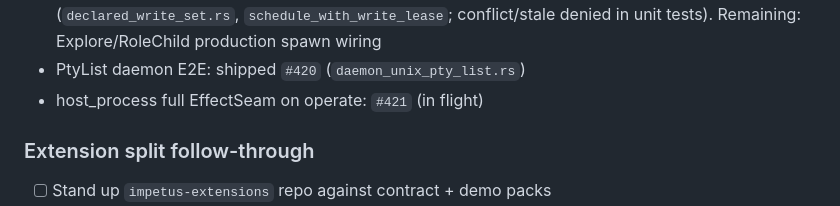
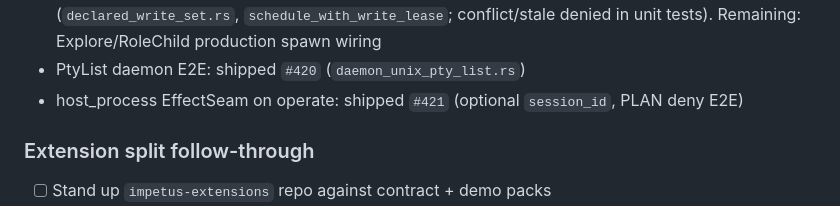
Before and after one commit to 1tuz/impetus, a Markdown page: TODO.md, the part around the change. Rendered like a GitHub page.

Commit message:
docs: mark host_process EffectSeam operate shipped (refs #397) (#426)
Co-authored-by: antony <antony@Mac.dlink>

```diff
--- a/TODO.md
+++ b/TODO.md
@@ -54,7 +54,7 @@ Actionable after Now. Not priority theatre.
   conflict/stale denied in unit tests). Remaining: Explore/RoleChild
   production spawn wiring
 - PtyList daemon E2E: shipped `#420` (`daemon_unix_pty_list.rs`)
-- host_process full EffectSeam on operate: `#421` (in flight)
+- host_process EffectSeam on operate: shipped `#421` (optional `session_id`, PLAN deny E2E)
 
 ### Extension split follow-through
 
```
